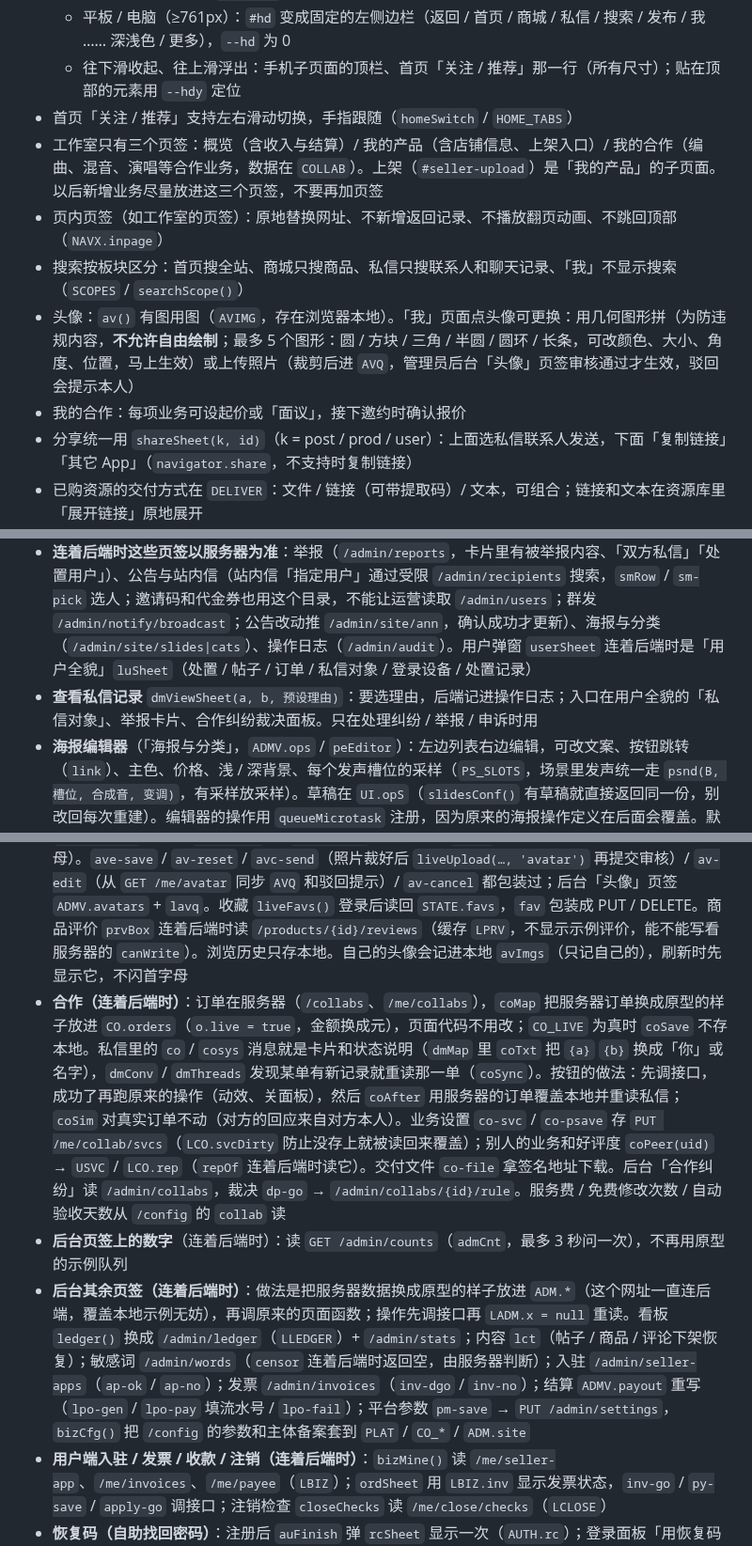
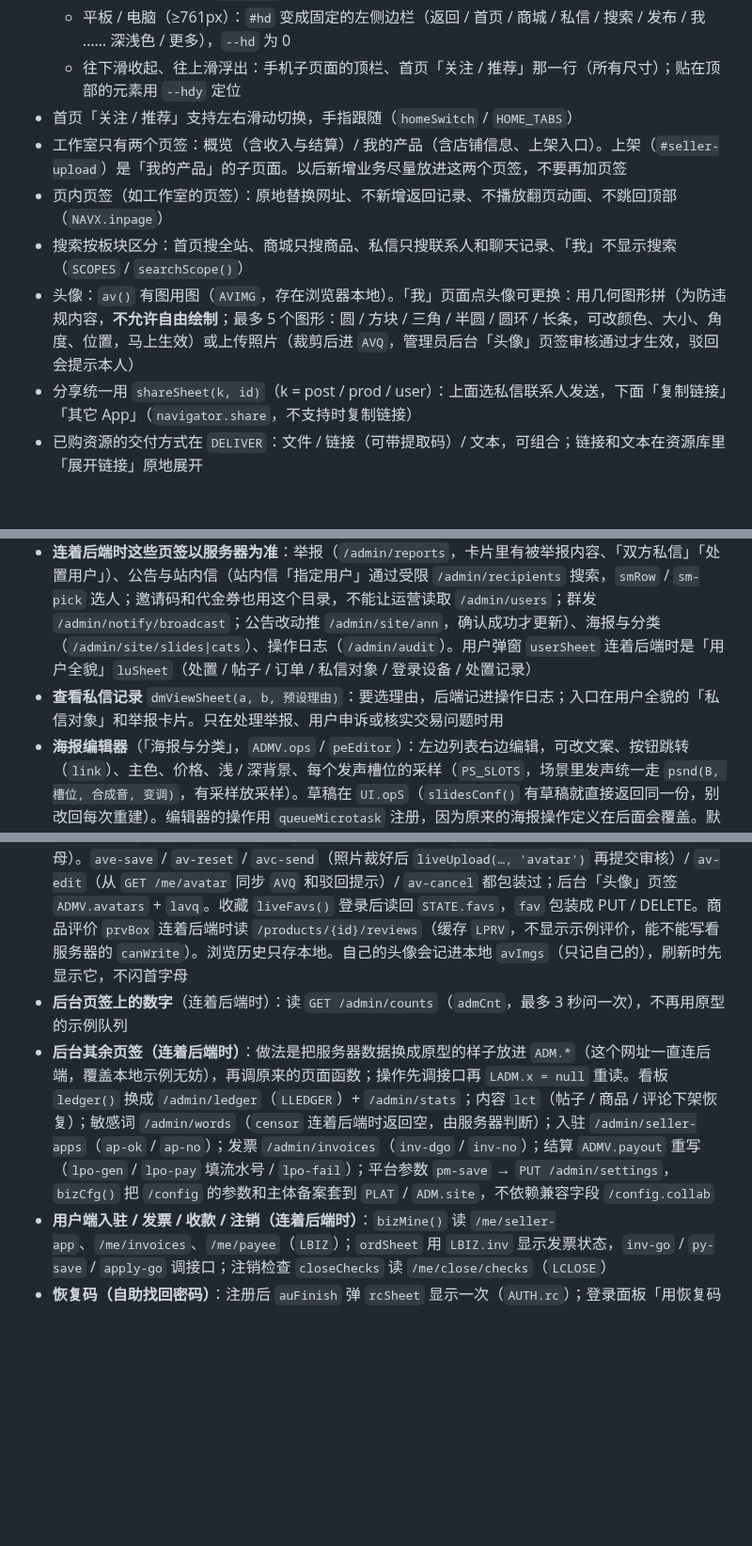
Before and after one commit to kia1276473815-ctrl/ctrlzWeb, a Markdown page: CLAUDE.md, 3 parts joined by grey strips. Shown at 94% size. Drawn GitHub-style; blank space fills up the shorter version.

```diff
--- a/CLAUDE.md
+++ b/CLAUDE.md
@@ -21,11 +21,10 @@
   - 平板 / 电脑（≥761px）：`#hd` 变成固定的左侧边栏（返回 / 首页 / 商城 / 私信 / 搜索 / 发布 / 我 …… 深浅色 / 更多），`--hd` 为 0
   - 往下滑收起、往上滑浮出：手机子页面的顶栏、首页「关注 / 推荐」那一行（所有尺寸）；贴在顶部的元素用 `--hdy` 定位
 - 首页「关注 / 推荐」支持左右滑动切换，手指跟随（`homeSwitch` / `HOME_TABS`）
-- 工作室只有三个页签：概览（含收入与结算）/ 我的产品（含店铺信息、上架入口）/ 我的合作（编曲、混音、演唱等合作业务，数据在 `COLLAB`）。上架（`#seller-upload`）是「我的产品」的子页面。以后新增业务尽量放进这三个页签，不要再加页签
+- 工作室只有两个页签：概览（含收入与结算）/ 我的产品（含店铺信息、上架入口）。上架（`#seller-upload`）是「我的产品」的子页面。以后新增业务尽量放进这两个页签，不要再加页签
 - 页内页签（如工作室的页签）：原地替换网址、不新增返回记录、不播放翻页动画、不跳回顶部（`NAVX.inpage`）
 - 搜索按板块区分：首页搜全站、商城只搜商品、私信只搜联系人和聊天记录、「我」不显示搜索（`SCOPES` / `searchScope()`）
 - 头像：`av()` 有图用图（`AVIMG`，存在浏览器本地）。「我」页面点头像可更换：用几何图形拼（为防违规内容，**不允许自由绘制**；最多 5 个图形：圆 / 方块 / 三角 / 半圆 / 圆环 / 长条，可改颜色、大小、角度、位置，马上生效）或上传照片（裁剪后进 `AVQ`，管理员后台「头像」页签审核通过才生效，驳回会提示本人）
-- 我的合作：每项业务可设起价或「面议」，接下邀约时确认报价
 - 分享统一用 `shareSheet(k, id)`（k = post / prod / user）：上面选私信联系人发送，下面「复制链接」「其它 App」（`navigator.share`，不支持时复制链接）
 - 已购资源的交付方式在 `DELIVER`：文件 / 链接（可带提取码）/ 文本，可组合；链接和文本在资源库里「展开链接」原地展开
 - 输入框（评论 `#cmtIn`、私信 `#cvIn`）是自动长高的 textarea，统一用 `composer(t, send)` 绑定：回车发送（输入法组字时不发，Shift+回车换行）、聚焦时 `.cdock` 里的图标被挤到输入栏分界线上方变成会滚的小球（不要在输入框和分界线之间留空白区；只转图标不转影子，影子按离地高度变化）（`dockOn` / `dockOff`，重力共用陀螺仪 `GRAV`），失焦弹回原位；帖子重绘（点赞等）会保留未发出的文字和小球位置
@@ -58,7 +57,7 @@
 - 搜索连着后端时去 `GET /users?q=` 找人（`LSRCH`，私信搜索里也能直接发起私信），不列示例用户
 - 本机测试账号：后端 `npm run demo:accounts` 只生成一个超管（用户名 `admin`，密码写进后端文件夹的「测试账号.txt」）。其他账号在后台「用户 › 新建账号」建（用户名 + 密码 + 可选后台权限，`lus-new` / `acctSheet`），忘了密码点「重置密码」（`lus-pw`）
 - **连着后端时这些页签以服务器为准**：举报（`/admin/reports`，卡片里有被举报内容、「双方私信」「处置用户」）、公告与站内信（站内信「指定用户」通过受限 `/admin/recipients` 搜索，`smRow` / `sm-pick` 选人；邀请码和代金券也用这个目录，不能让运营读取 `/admin/users`；群发 `/admin/notify/broadcast`；公告改动推 `/admin/site/ann`，确认成功才更新）、海报与分类（`/admin/site/slides|cats`）、操作日志（`/admin/audit`）。用户弹窗 `userSheet` 连着后端时是「用户全貌」`luSheet`（处置 / 帖子 / 订单 / 私信对象 / 登录设备 / 处置记录）
-- **查看私信记录** `dmViewSheet(a, b, 预设理由)`：要选理由，后端记进操作日志；入口在用户全貌的「私信对象」、举报卡片、合作纠纷裁决面板。只在处理纠纷 / 举报 / 申诉时用
+- **查看私信记录** `dmViewSheet(a, b, 预设理由)`：要选理由，后端记进操作日志；入口在用户全貌的「私信对象」和举报卡片。只在处理举报、用户申诉或核实交易问题时用
 - **海报编辑器**（「海报与分类」，`ADMV.ops` / `peEditor`）：左边列表右边编辑，可改文案、按钮跳转（`link`）、主色、价格、浅 / 深背景、每个发声槽位的采样（`PS_SLOTS`，场景里发声统一走 `psnd(B, 槽位, 合成音, 变调)`，有采样放采样）。草稿在 `UI.opS`（`slidesConf()` 有草稿就直接返回同一份，别改回每次重建）。编辑器的操作用 `queueMicrotask` 注册，因为原来的海报操作定义在后面会覆盖。默认海报按钮指向示例商品（item-p1 / p3 / p5），真实后端里不存在，要在编辑器里改
 - 新组件里如果用了 `display:flex` 又要靠 `hidden` 属性隐藏，要补 `[hidden]{display:none!important}`（`.pe` / `.smp` / `.lu-p` 已加）
 - 待审核（`ADMV.review`）：左队列 + 右详情（`rvDetail`：内容、来源与授权、发布者资质与历史、审核清单 `RV_CK`）；操作是通过 / 要求补充材料（`rv-ask`，留在队列里标「待补充」，卖家那边同步）/ 驳回。卖家「提交审核」会把完整快照推进 `REVIEW`（`sp` 关联卖家的商品）；`decl` 是来源声明 + 授权文件，上架表单还没收集
@@ -122,9 +120,8 @@
 - **私信（连着后端时）**：`/dm/*`，`LDM` 状态。「发起私信」和私信页的搜索只列有关系的人（`GET /dm/contacts`：我关注的人、我买过 TA 东西的卖家；买过我东西的人不放，大卖家会太多），其他人从 TA 主页发私信。聊天里对方的头像可以点去主页（`msgAv`）。会话列表每 4 秒轮询（`dmPoll`，页面在后台不轮询），打开的会话每次读全部（`dmConv`）并标已读，只在内容变了时重画（`dmPaint`）。`sendMsg` 先放一条 `pend` 的消息再调接口；图片带 `file` 上传（`dm_image`）；撤回 / 全部已读 / 分享面板发送 / 发起私信（`GET /users?q=` 找人）都包装过。示例私信和通知在 `liveReset` 里清空
 - **互动提醒（连着后端时）**：三格「喜欢 / 新粉丝 / 回复与@」读 `/me/activity*`（`actLoad`，挂在 `dmPoll` 上每 3 次轮询问一次未读数，变了才拉列表；新评论 / 回复弹提示）。喜欢 / 新粉丝 打开就 `POST /me/activity/read {kind}`；回复与@ 按条读（`atMark` 包装，id 以 `ac_` 开头）。`NOTE_NEW.at` 原来是按 `AT_READ` 现算的 getter，被 `refill` 改成普通数字时用 `actSetAt` 赋值
 - **头像 / 收藏 / 商品评价（连着后端时）**：`apiUser` 包装后以服务器为准设 `AVIMG`（`avatarShapes` 用 `avShapesImg` 现画、`avatarUrl` 是 `/avatars/…` 稳定地址，`avAbs` 补后端前缀，都没有就删掉用首字母）。`ave-save` / `av-reset` / `avc-send`（照片裁好后 `liveUpload(…, 'avatar')` 再提交审核）/ `av-edit`（从 `GET /me/avatar` 同步 `AVQ` 和驳回提示）/ `av-cancel` 都包装过；后台「头像」页签 `ADMV.avatars` + `lavq`。收藏 `liveFavs()` 登录后读回 `STATE.favs`，`fav` 包装成 PUT / DELETE。商品评价 `prvBox` 连着后端时读 `/products/{id}/reviews`（缓存 `LPRV`，不显示示例评价，能不能写看服务器的 `canWrite`）。浏览历史只存本地。自己的头像会记进本地 `avImgs`（只记自己的），刷新时先显示它，不闪首字母
-- **合作（连着后端时）**：订单在服务器（`/collabs`、`/me/collabs`），`coMap` 把服务器订单换成原型的样子放进 `CO.orders`（`o.live = true`，金额换成元），页面代码不用改；`CO_LIVE` 为真时 `coSave` 不存本地。私信里的 `co` / `cosys` 消息就是卡片和状态说明（`dmMap` 里 `coTxt` 把 `{a}` `{b}` 换成「你」或名字），`dmConv` / `dmThreads` 发现某单有新记录就重读那一单（`coSync`）。按钮的做法：先调接口，成功了再跑原来的操作（动效、关面板），然后 `coAfter` 用服务器的订单覆盖本地并重读私信；`coSim` 对真实订单不动（对方的回应来自对方本人）。业务设置 `co-svc` / `co-psave` 存 `PUT /me/collab/svcs`（`LCO.svcDirty` 防止没存上就被读回来覆盖）；别人的业务和好评度 `coPeer(uid)` → `USVC` / `LCO.rep`（`repOf` 连着后端时读它）。交付文件 `co-file` 拿签名地址下载。后台「合作纠纷」读 `/admin/collabs`，裁决 `dp-go` → `/admin/collabs/{id}/rule`。服务费 / 免费修改次数 / 自动验收天数从 `/config` 的 `collab` 读
 - **后台页签上的数字**（连着后端时）：读 `GET /admin/counts`（`admCnt`，最多 3 秒问一次），不再用原型的示例队列
-- **后台其余页签（连着后端时）**：做法是把服务器数据换成原型的样子放进 `ADM.*`（这个网址一直连后端，覆盖本地示例无妨），再调原来的页面函数；操作先调接口再 `LADM.x = null` 重读。看板 `ledger()` 换成 `/admin/ledger`（`LLEDGER`）+ `/admin/stats`；内容 `lct`（帖子 / 商品 / 评论下架恢复）；敏感词 `/admin/words`（`censor` 连着后端时返回空，由服务器判断）；入驻 `/admin/seller-apps`（`ap-ok` / `ap-no`）；发票 `/admin/invoices`（`inv-dgo` / `inv-no`）；结算 `ADMV.payout` 重写（`lpo-gen` / `lpo-pay` 填流水号 / `lpo-fail`）；平台参数 `pm-save` → `PUT /admin/settings`，`bizCfg()` 把 `/config` 的参数和主体备案套到 `PLAT` / `CO_*` / `ADM.site`
+- **后台其余页签（连着后端时）**：做法是把服务器数据换成原型的样子放进 `ADM.*`（这个网址一直连后端，覆盖本地示例无妨），再调原来的页面函数；操作先调接口再 `LADM.x = null` 重读。看板 `ledger()` 换成 `/admin/ledger`（`LLEDGER`）+ `/admin/stats`；内容 `lct`（帖子 / 商品 / 评论下架恢复）；敏感词 `/admin/words`（`censor` 连着后端时返回空，由服务器判断）；入驻 `/admin/seller-apps`（`ap-ok` / `ap-no`）；发票 `/admin/invoices`（`inv-dgo` / `inv-no`）；结算 `ADMV.payout` 重写（`lpo-gen` / `lpo-pay` 填流水号 / `lpo-fail`）；平台参数 `pm-save` → `PUT /admin/settings`，`bizCfg()` 把 `/config` 的参数和主体备案套到 `PLAT` / `ADM.site`，不依赖兼容字段 `/config.collab`
 - **用户端入驻 / 发票 / 收款 / 注销（连着后端时）**：`bizMine()` 读 `/me/seller-app`、`/me/invoices`、`/me/payee`（`LBIZ`）；`ordSheet` 用 `LBIZ.inv` 显示发票状态，`inv-go` / `py-save` / `apply-go` 调接口；注销检查 `closeChecks` 读 `/me/close/checks`（`LCLOSE`）
 - **恢复码（自助找回密码）**：注册后 `auFinish` 弹 `rcSheet` 显示一次（`AUTH.rc`）；登录面板「用恢复码重设」`au-forgot` / `rc-go`；设置 › 账号与隐私「找回密码用的恢复码」`rc-new`（后台成员不显示，服务器也不允许）
 - **申诉 / 反通知 / 新版本 / 通知开关 / 涉税（连着后端时）**：官方通知里回复 `sys-reply` → `POST /me/appeals`；通知带 `act:'counter'` 时显示「提交反通知」，`counter` / `counter-go` → `/reports/{id}/counter`；后台举报卡片显示申诉内容和反通知，`lrp-ct` 恢复 / 维持。商品「上传新版本」`sp-ver` 换成真的文件选择（`#svF`，`SVF.file`），`sp-vgo` 上传后 `POST /products/{id}/version`（先审核，`p.pendingVer`）；`apiProduct` 的 `ver` / `vlog` 来自服务器。通知开关 `nt` 存 `PATCH /me {notifyPrefs}`，`liveMe` 读回。结算打款页「导出季度涉税信息」`tax-open` / `tax-go` / `tax-dl`（先生成再点下载，保证下载在点击里触发）
```
Also changed, not shown: other parts of CLAUDE.md (+8 -9 lines).
